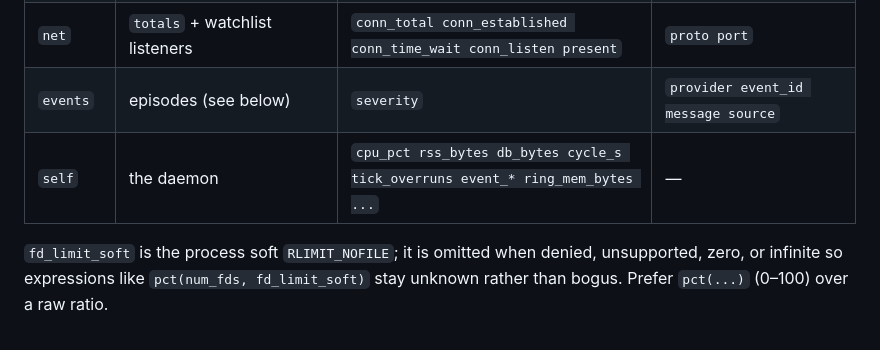
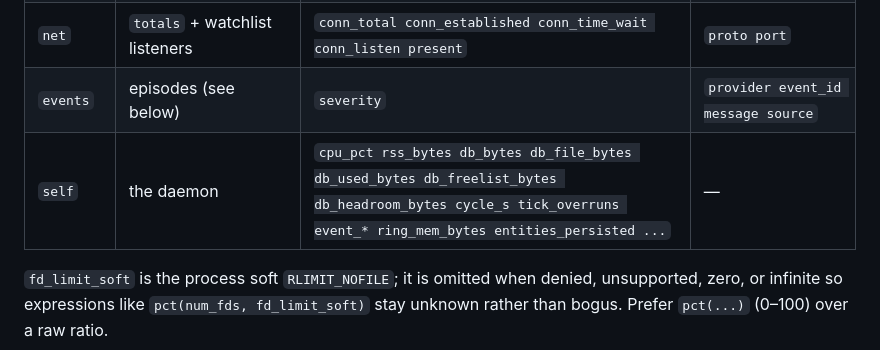
Before and after one commit to dannysheehan/ftmon, a Markdown page: docs/definitions.md, the part around the change. Rendered like a GitHub page.

```diff
--- a/docs/definitions.md
+++ b/docs/definitions.md
@@ -234,7 +234,7 @@ Run `ftmon monitors` / read the built-ins for live examples. Summary:
 | `unit` | watchlist targets | `present restarts` | `unit kind` |
 | `net` | `totals` + watchlist listeners | `conn_total conn_established conn_time_wait conn_listen present` | `proto port` |
 | `events` | episodes (see below) | `severity` | `provider event_id message source` |
-| `self` | the daemon | `cpu_pct rss_bytes db_bytes cycle_s tick_overruns event_* ring_mem_bytes ...` | — |
+| `self` | the daemon | `cpu_pct rss_bytes db_bytes db_file_bytes db_used_bytes db_freelist_bytes db_headroom_bytes cycle_s tick_overruns event_* ring_mem_bytes entities_persisted ...` | — |
 
 `fd_limit_soft` is the process soft `RLIMIT_NOFILE`; it is omitted when denied,
 unsupported, zero, or infinite so expressions like `pct(num_fds, fd_limit_soft)`
```
Also changed, not shown: docs/manual.md (+35 -1 lines).
